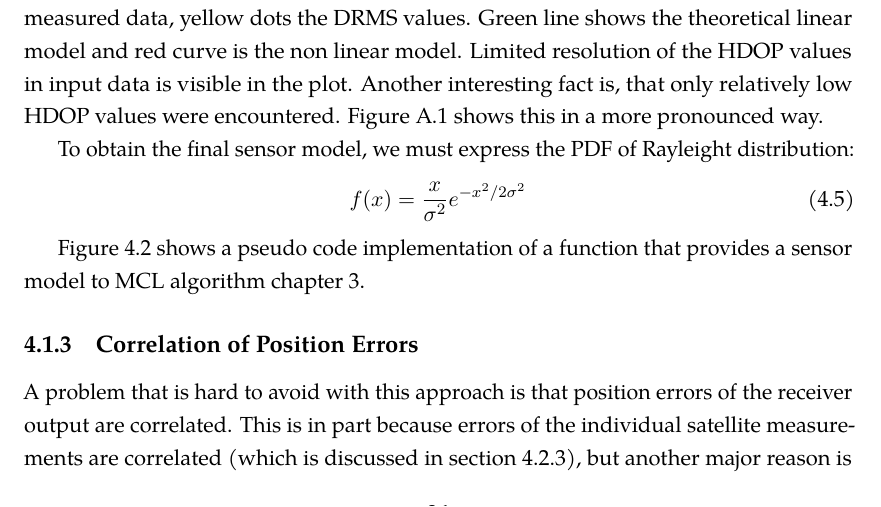
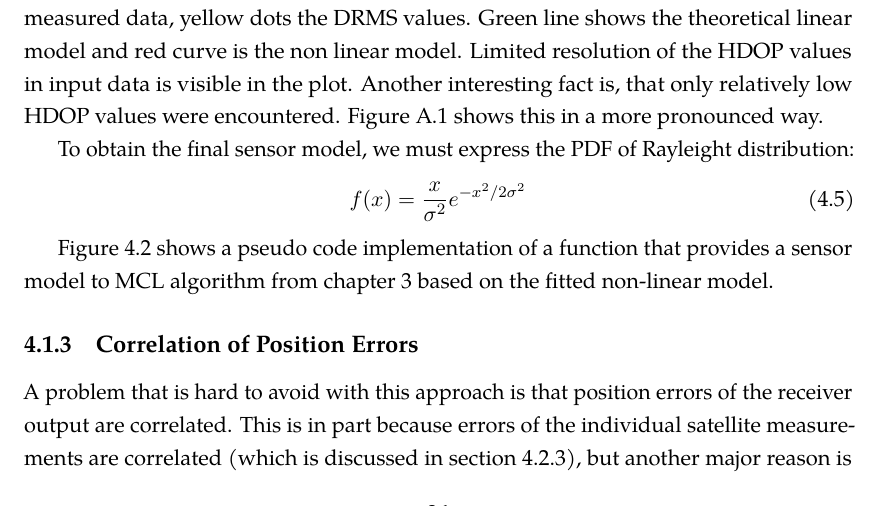
Before and after one commit to bluecube/thesis, a LaTeX thesis (text/thesis.tex, which reads text/tex/gps-and-mcl.tex): part of page 33 of 47, cut so that both start at the same text. Compiled offline with pdfLaTeX.

Commit message:
Fiddling.

```diff
--- a/text/tex/gps-and-mcl.tex
+++ b/text/tex/gps-and-mcl.tex
@@ -92,5 +92,6 @@ To obtain the final sensor model, we must express the PDF of Rayleight distribut
 \end{equation}
 
 \Cref{algo:gps-position-domain} shows a pseudo code implementation of a function
-that provides a sensor model to MCL algorithm \cref{chap:mcl}.
+that provides a sensor model to MCL algorithm from \cref{chap:mcl} based on the
+fitted non-linear model.
 
```
Also changed, not shown: text/tex/gps-and-mcl.tex (2 more changed lines).
